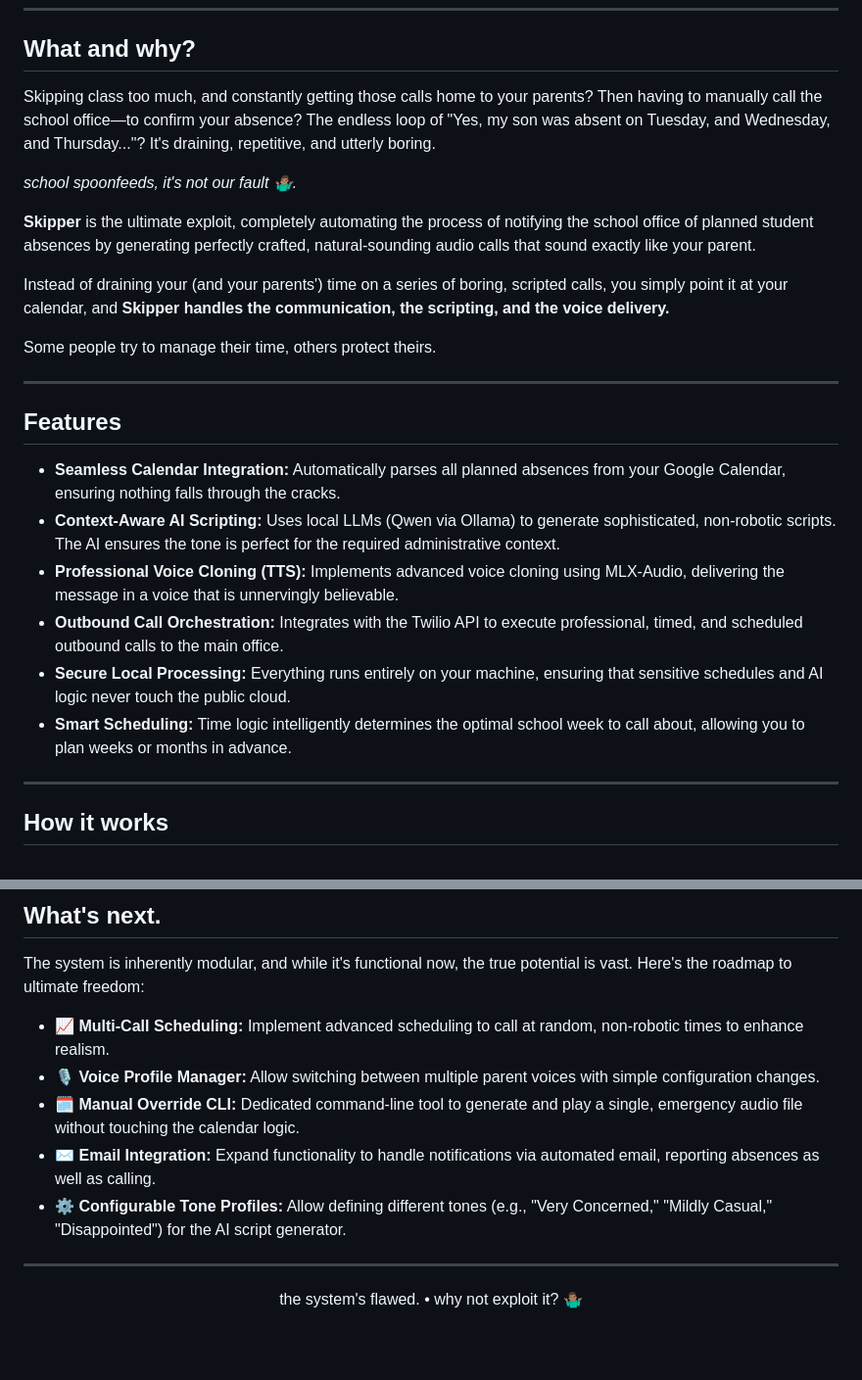
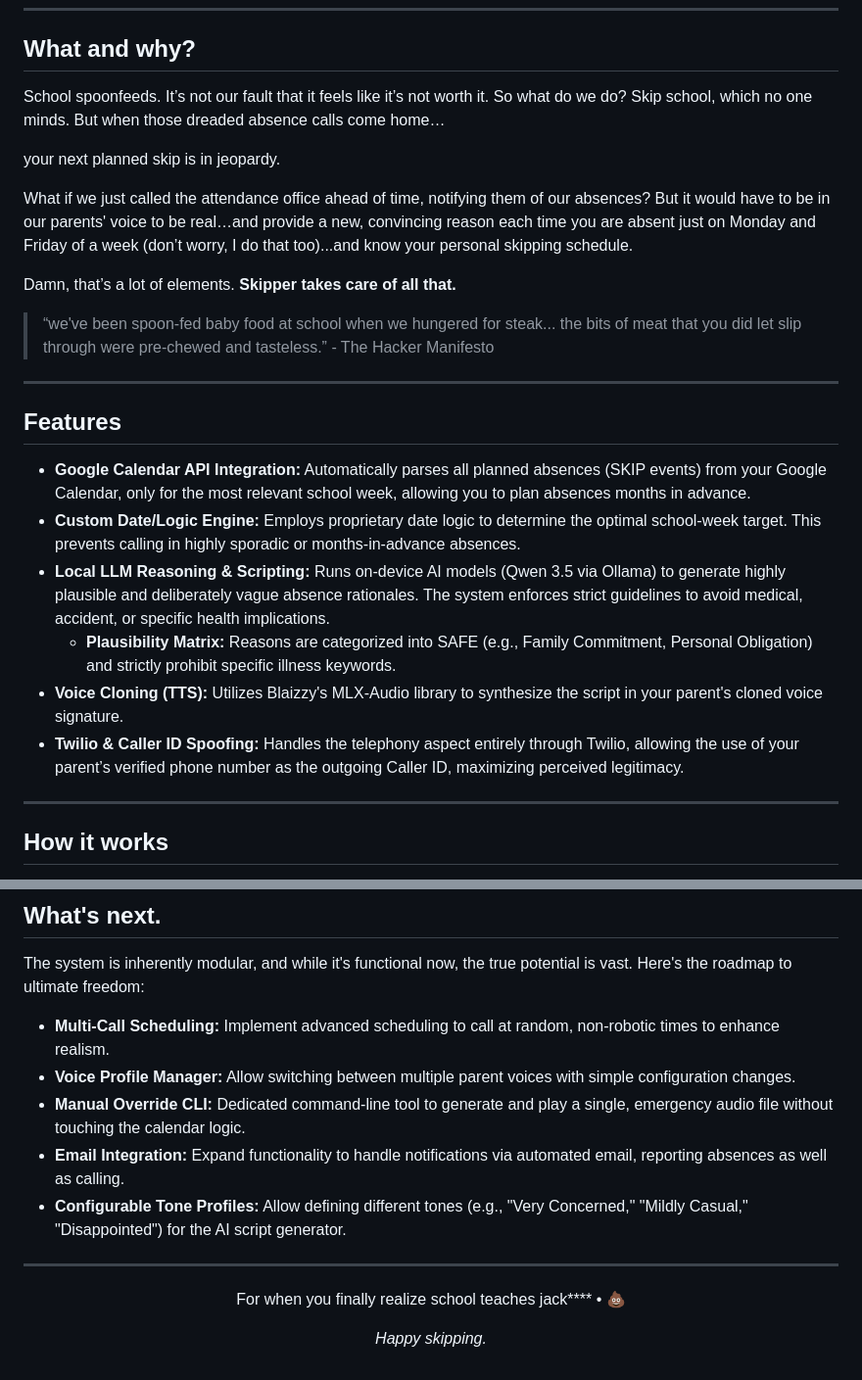
Before and after one commit to abiarul1016-glitch/Skipper, a Markdown page: README.md, 2 parts joined by grey strips. Shown at 98% size. GitHub-like rendering; blank space fills up the shorter version.

Commit message:
Upgraded README to reflect more of my opinions and tone.

```diff
--- a/README.md
+++ b/README.md
@@ -17,27 +17,28 @@
 
 ## What and why?
 
-Skipping class too much, and constantly getting those calls home to your parents? Then having to manually call the school office—to confirm your absence? The endless loop of "Yes, my son was absent on Tuesday, and Wednesday, and Thursday..."? It's draining, repetitive, and utterly boring.
+School spoonfeeds. It’s not our fault that it feels like it’s not worth it. So what do we do? Skip school, which no one minds. But when those dreaded absence calls come home…
 
-_school spoonfeeds, it's not our fault 🤷🏽‍♂️._
+your next planned skip is in jeopardy.
 
-**Skipper** is the ultimate exploit, completely automating the process of notifying the school office of planned student absences by generating perfectly crafted, natural-sounding audio calls that sound exactly like your parent.
+What if we just called the attendance office ahead of time, notifying them of our absences? But it would have to be in our parents' voice to be real…and provide a new, convincing reason each time you are absent just on Monday and Friday of a week (don’t worry, I do that too)...and know your personal skipping schedule.
 
-Instead of draining your (and your parents') time on a series of boring, scripted calls, you simply point it at your calendar, and **Skipper handles the communication, the scripting, and the voice delivery.**
+Damn, that’s a lot of elements. **Skipper takes care of all that.**
 
-Some people try to manage their time, others protect theirs.
+
+> “we've been spoon-fed baby food at school when we hungered for steak... the bits of meat that you did let slip through were pre-chewed and tasteless.” - The Hacker Manifesto
+
 
 ---
 
 ## Features
 
-- **Seamless Calendar Integration:** Automatically parses all planned absences from your Google Calendar, ensuring nothing falls through the cracks.
-- **Context-Aware AI Scripting:** Uses local LLMs (Qwen via Ollama) to generate sophisticated, non-robotic scripts. The AI ensures the tone is perfect for the required administrative context.
-- **Professional Voice Cloning (TTS):** Implements advanced voice cloning using MLX-Audio, delivering the message in a voice that is unnervingly believable.
-- **Outbound Call Orchestration:** Integrates with the Twilio API to execute professional, timed, and scheduled outbound calls to the main office.
-- **Secure Local Processing:** Everything runs entirely on your machine, ensuring that sensitive schedules and AI logic never touch the public cloud.
-- **Smart Scheduling:** Time logic intelligently determines the optimal school week to call about, allowing you to plan weeks or months in advance.
-
+*   **Google Calendar API Integration:** Automatically parses all planned absences (SKIP events) from your Google Calendar, only for the most relevant school week, allowing you to plan absences months in advance.
+*   **Custom Date/Logic Engine:** Employs proprietary date logic to determine the optimal school-week target. This prevents calling in highly sporadic or months-in-advance absences.
+*   **Local LLM Reasoning & Scripting:** Runs on-device AI models (Qwen 3.5 via Ollama) to generate highly plausible and deliberately vague absence rationales. The system enforces strict guidelines to avoid medical, accident, or specific health implications.
+    *   **Plausibility Matrix:** Reasons are categorized into SAFE (e.g., Family Commitment, Personal Obligation) and strictly prohibit specific illness keywords.
+*   **Voice Cloning (TTS):** Utilizes Blaizzy's MLX-Audio library to synthesize the script in your parent's cloned voice signature.
+*   **Twilio & Caller ID Spoofing:** Handles the telephony aspect entirely through Twilio, allowing the use of your parent’s verified phone number as the outgoing Caller ID, maximizing perceived legitimacy.
 ---
 
 ## How it works
@@ -112,16 +125,18 @@ Before running, remember that this project requires several external services (O
 
 The system is inherently modular, and while it's functional now, the true potential is vast. Here's the roadmap to ultimate freedom:
 
-- 📈 **Multi-Call Scheduling:** Implement advanced scheduling to call at random, non-robotic times to enhance realism.
-- 🎙️ **Voice Profile Manager:** Allow switching between multiple parent voices with simple configuration changes.
-- 🗓️ **Manual Override CLI:** Dedicated command-line tool to generate and play a single, emergency audio file without touching the calendar logic.
-- ✉️ **Email Integration:** Expand functionality to handle notifications via automated email, reporting absences as well as calling.
-- ⚙️ **Configurable Tone Profiles:** Allow defining different tones (e.g., "Very Concerned," "Mildly Casual," "Disappointed") for the AI script generator.
+- **Multi-Call Scheduling:** Implement advanced scheduling to call at random, non-robotic times to enhance realism.
+- **Voice Profile Manager:** Allow switching between multiple parent voices with simple configuration changes.
+- **Manual Override CLI:** Dedicated command-line tool to generate and play a single, emergency audio file without touching the calendar logic.
+- **Email Integration:** Expand functionality to handle notifications via automated email, reporting absences as well as calling.
+- **Configurable Tone Profiles:** Allow defining different tones (e.g., "Very Concerned," "Mildly Casual," "Disappointed") for the AI script generator.
 
 ---
 
 <div align="center">
 
-the system's flawed. • why not exploit it? 🤷🏽‍♂️
+For when you finally realize school teaches jack\*\*\*\* • 💩
+
+*Happy skipping.*
 
 </div>
```
Also changed, not shown: other parts of README.md (+12 -0 lines).
